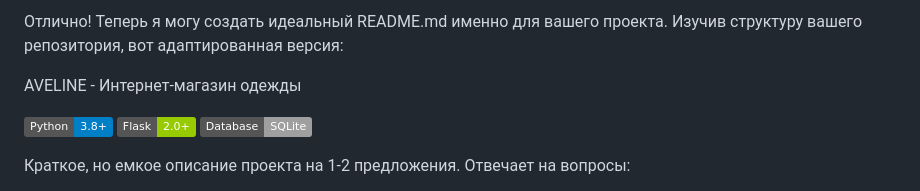
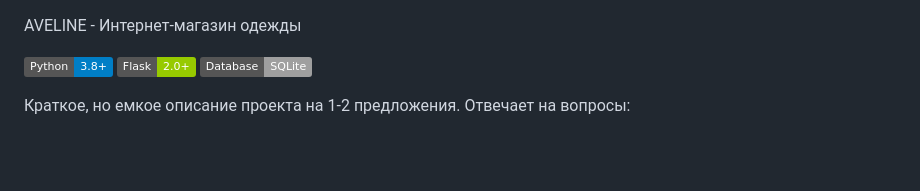
Before and after one commit to Sofia-claire/aveline, a Markdown page: README.md, the part around the change. GitHub-like rendering; badges without logos; blank space fills up the shorter version.

```diff
--- a/README.md
+++ b/README.md
@@ -1,5 +1,3 @@
-Отлично! Теперь я могу создать идеальный README.md именно для вашего проекта. Изучив структуру вашего репозитория, вот адаптированная версия:
-
 AVELINE - Интернет-магазин одежды
 
 ![Python](https://img.shields.io/badge/Python-3.8+-blue.svg)
```
